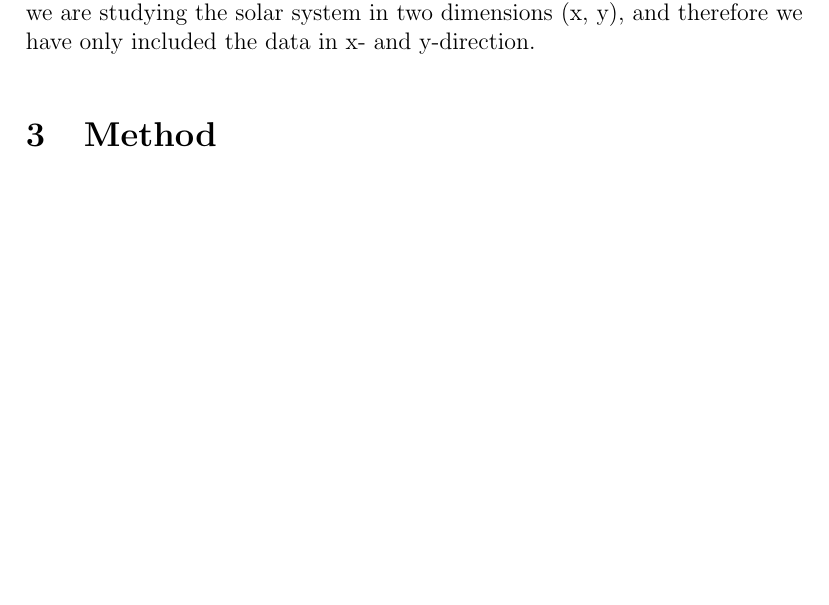
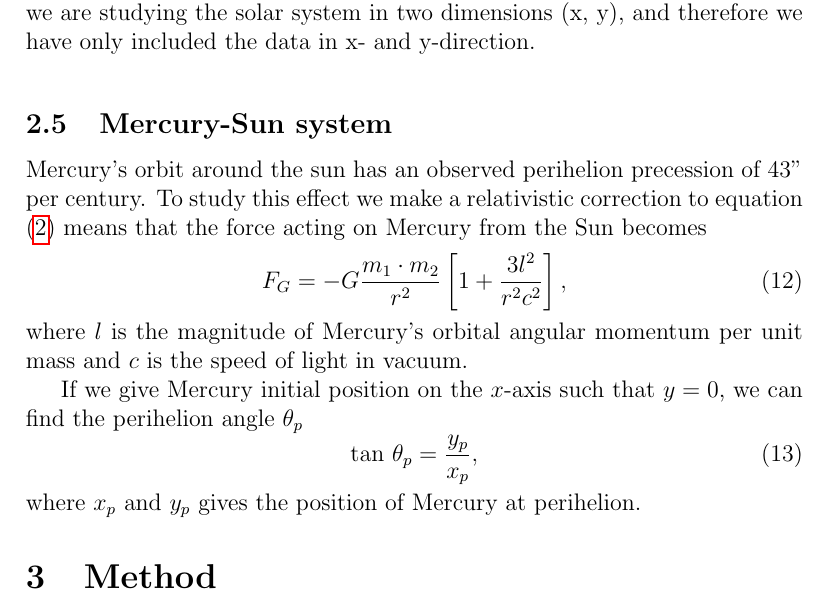
Before and after one commit to richaraf/Comphys_projects, a LaTeX paper (Project_3/Report_Project3.tex): part of page 6 of 8, cut so that both start at the same text, the shorter picture padded with empty space. Compiled offline with pdfLaTeX.

Commit message:
Added mercury-sen section

```diff
--- a/Project_3/Report_Project3.tex
+++ b/Project_3/Report_Project3.tex
@@ -178,7 +179,20 @@ Neptun 		 & 2.825787471159655E+01      & -9.931234946012548E+00 & & 1.0200711316
 \end{table}
 These are the actual data downloaded from NASA (\emph{\color{red} Source?}) October 12. 2016. NB: The data from NASA was given in three dimensions (x, y, z) but we are studying the solar system in two dimensions (x, y), and therefore we have only included the data in x- and y-direction.\par\vspace{3mm}
 
+\subsection{Mercury-Sun system}
+Mercury's orbit around the sun has an observed perihelion precession of 43'' per century. To study this effect we make a relativistic correction to equation (\ref{eq:GravitationalForce}) means that the force acting on Mercury from the Sun becomes
+\begin{equation}
+F_G=-G\frac{m_1\cdot m_2}{r^2} \left[1 + \frac{3l^2}{r^2c^2}\right],
+\label{eq:GravitationalForceRelativistic}
+\end{equation}
+where $l$ is the magnitude of Mercury's orbital angular momentum per unit mass and $c$ is the speed of light in vacuum.
 
+If we give Mercury initial position on the $x$-axis such that $y=0$, we can find the perihelion angle $\theta_p$
+\begin{equation}
+\text{tan }\theta_p = \frac{y_p}{x_p},
+\label{eq:perihelionangle}
+\end{equation}
+where $x_p$ and $y_p$ gives the position of Mercury at perihelion.
 \section{Method}
 \subsection{Ordinary differential equation solvers}
 In this project we use two different ODE solvers, the Euler-Cromer method and the velocity Verlet method. Both are derived using Taylor expansions to respectfully second and third order. For sufficiently small timesteps $h$, both these methods should conserve energy for conservative forces such as the gravitational force. In both methods we are looking at a system with position $x_i$ and velocity $v_i$ at step number $i$, where $x_0$ and $v_0$ are known initial conditions.
```
Also changed, not shown: Project_3/Report_Project3.tex (1 more changed lines).
